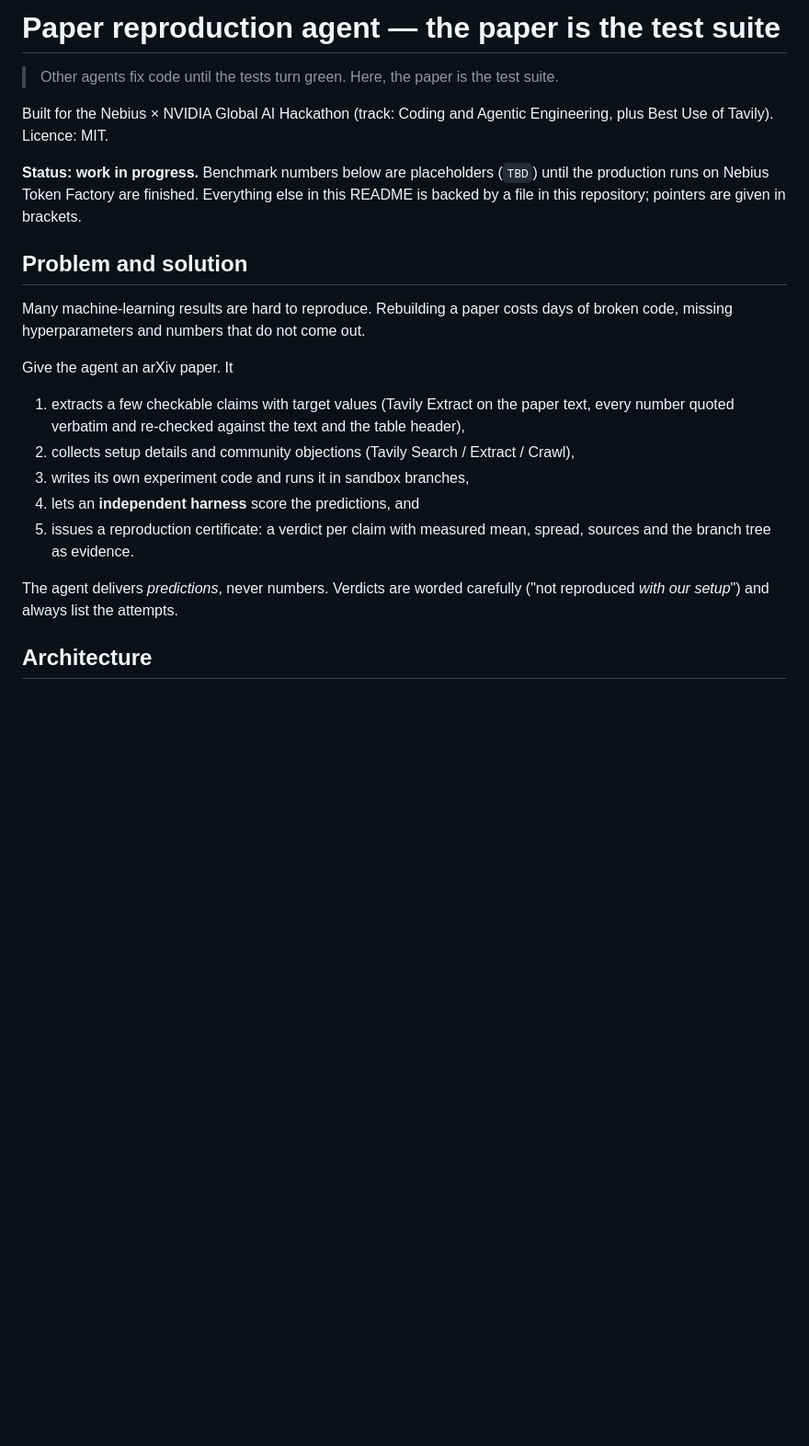
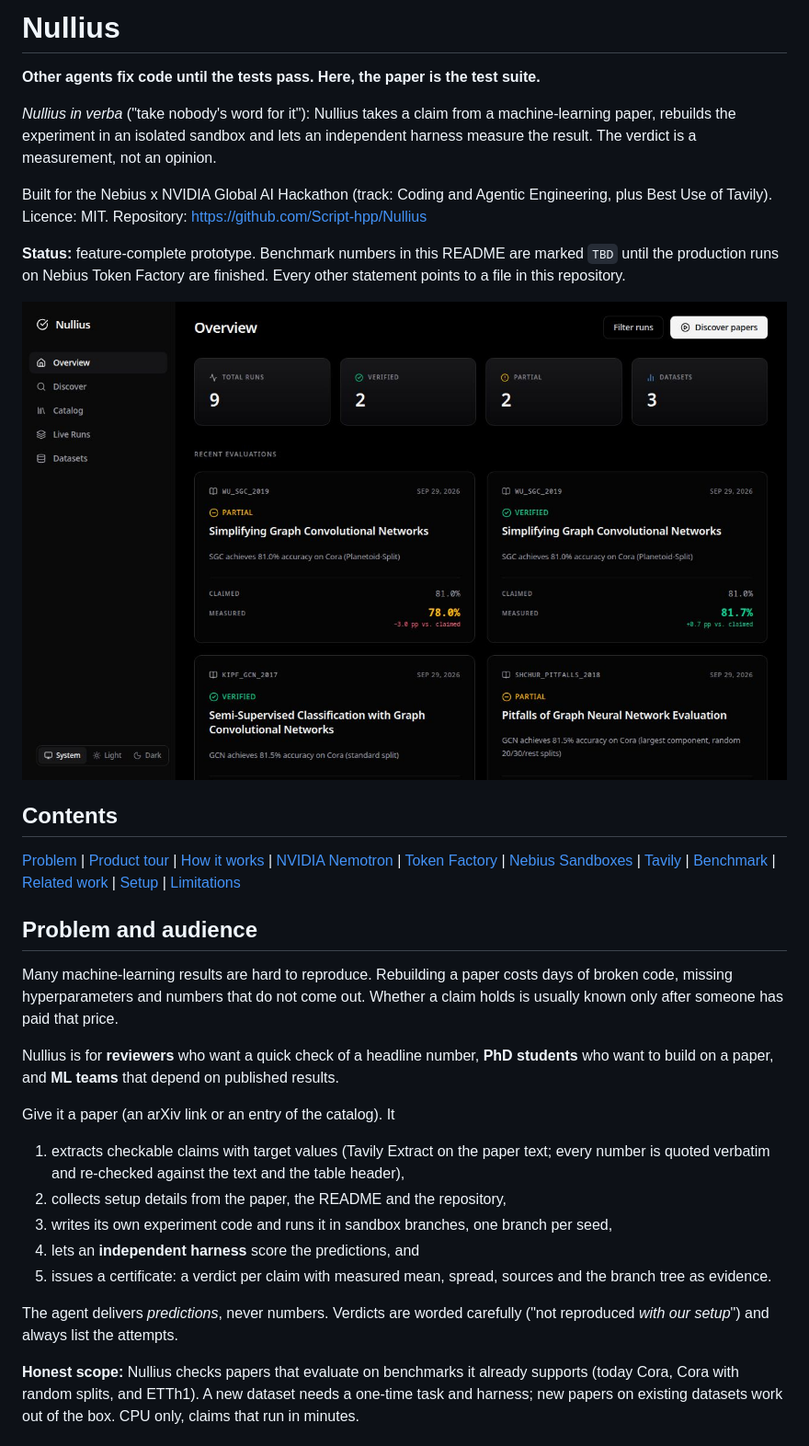
Before and after one commit to Script-hpp/Nullius, a Markdown page: README.md, the part around one of its changes. Shown at 92% size. GitHub-like rendering; pictures changed too: docs/img/overview.jpg (added); blank space fills up the shorter version.

```diff
--- a/README.md
+++ b/README.md
@@ -1,26 +1,34 @@
-# Paper reproduction agent — the paper is the test suite
+# Nullius
 
-> Other agents fix code until the tests turn green. Here, the paper is the test suite.
+**Other agents fix code until the tests pass. Here, the paper is the test suite.**
 
-Built for the Nebius × NVIDIA Global AI Hackathon (track: Coding and Agentic Engineering, plus Best Use of Tavily).
-Licence: MIT.
+*Nullius in verba* ("take nobody's word for it"): Nullius takes a claim from a machine-learning paper, rebuilds the experiment in an isolated sandbox and lets an independent harness measure the result. The verdict is a measurement, not an opinion.
 
-**Status: work in progress.** Benchmark numbers below are placeholders (`TBD`) until the production runs on Nebius Token Factory are finished.
-Everything else in this README is backed by a file in this repository; pointers are given in brackets.
+Built for the Nebius x NVIDIA Global AI Hackathon (track: Coding and Agentic Engineering, plus Best Use of Tavily). Licence: MIT. Repository: <https://github.com/Script-hpp/Nullius>
 
-## Problem and solution
+**Status:** feature-complete prototype. Benchmark numbers in this README are marked `TBD` until the production runs on Nebius Token Factory are finished. Every other statement points to a file in this repository.
 
-Many machine-learning results are hard to reproduce. Rebuilding a paper costs days of broken code, missing hyperparameters and numbers that do not come out.
+![Nullius overview](docs/img/overview.jpg)
 
-Give the agent an arXiv paper. It
+## Contents
 
-1. extracts a few checkable claims with target values (Tavily Extract on the paper text, every number quoted verbatim and re-checked against the text and the table header),
-2. collects setup details and community objections (Tavily Search / Extract / Crawl),
-3. writes its own experiment code and runs it in sandbox branches,
+[Problem](#problem-and-audience) | [Product tour](#product-tour) | [How it works](#how-it-works) | [NVIDIA Nemotron](#how-we-use-nvidia-nemotron) | [Token Factory](#where-nebius-token-factory-helped) | [Nebius Sandboxes](#other-nebius-services-sandboxes) | [Tavily](#how-we-use-tavily) | [Benchmark](#benchmark) | [Related work](#related-work) | [Setup](#setup-and-usage) | [Limitations](#limitations-and-roadmap)
+
+## Problem and audience
+
+Many machine-learning results are hard to reproduce. Rebuilding a paper costs days of broken code, missing hyperparameters and numbers that do not come out. Whether a claim holds is usually known only after someone has paid that price.
+
+Nullius is for **reviewers** who want a quick check of a headline number, **PhD students** who want to build on a paper, and **ML teams** that depend on published results.
+
+Give it a paper (an arXiv link or an entry of the catalog). It
+
+1. extracts checkable claims with target values (Tavily Extract on the paper text; every number is quoted verbatim and re-checked against the text and the table header),
+2. collects setup details from the paper, the README and the repository,
+3. writes its own experiment code and runs it in sandbox branches, one branch per seed,
 4. lets an **independent harness** score the predictions, and
-5. issues a reproduction certificate: a verdict per claim with measured mean, spread, sources and the branch tree as evidence.
+5. issues a certificate: a verdict per claim with measured mean, spread, sources and the branch tree as evidence.
 
 The agent delivers *predictions*, never numbers. Verdicts are worded carefully ("not reproduced *with our setup*") and always list the attempts.
 
-## Architecture
+**Honest scope:** Nullius checks papers that evaluate on benchmarks it already supports (today Cora, Cora with random splits, and ETTh1). A new dataset needs a one-time task and harness; new papers on existing datasets work out of the box. CPU only, claims that run in minutes.
 
```
Also changed, not shown: other parts of README.md (+145 -86 lines), docs/research_log.md (added, +160 -0 lines), docs/img/catalog.jpg (added), docs/img/discover.jpg (added), docs/img/evidence.jpg (added), docs/img/live-finished.jpg (added), docs/img/live-running.jpg (added).
